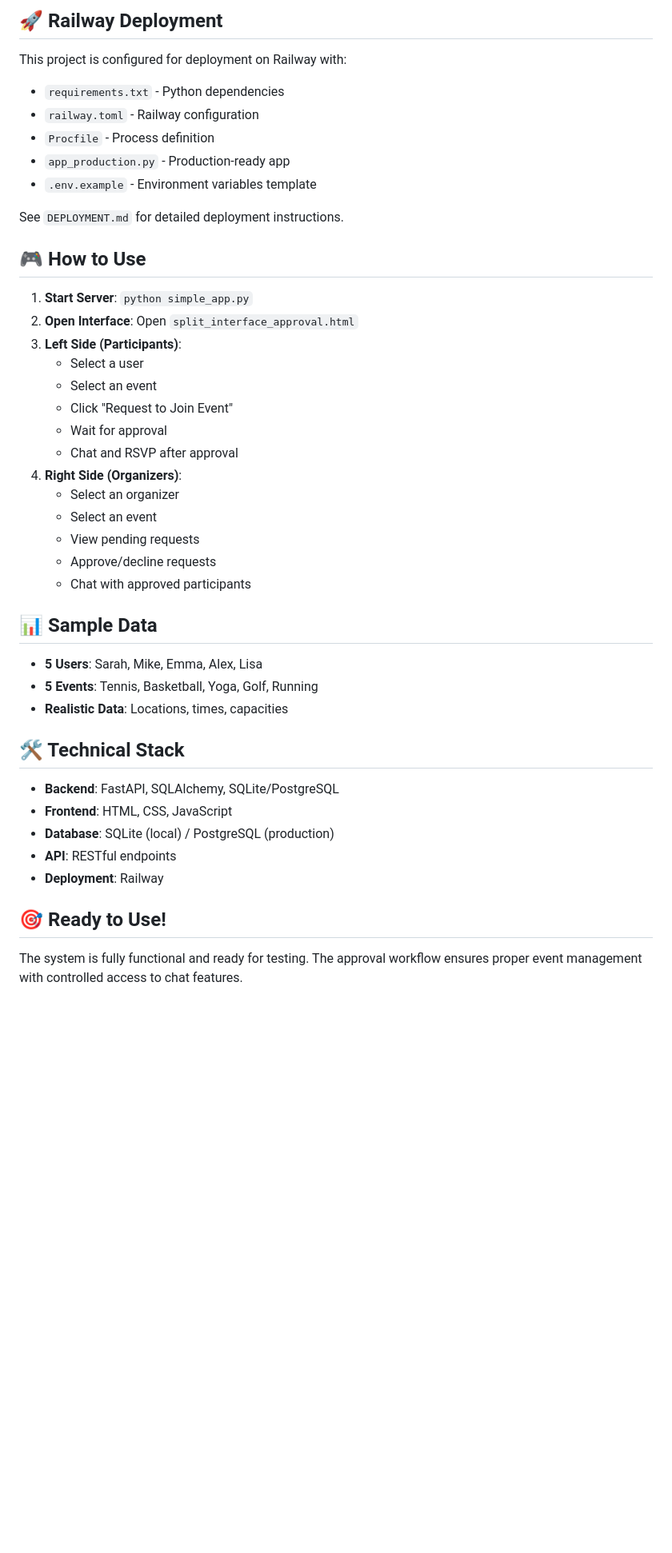
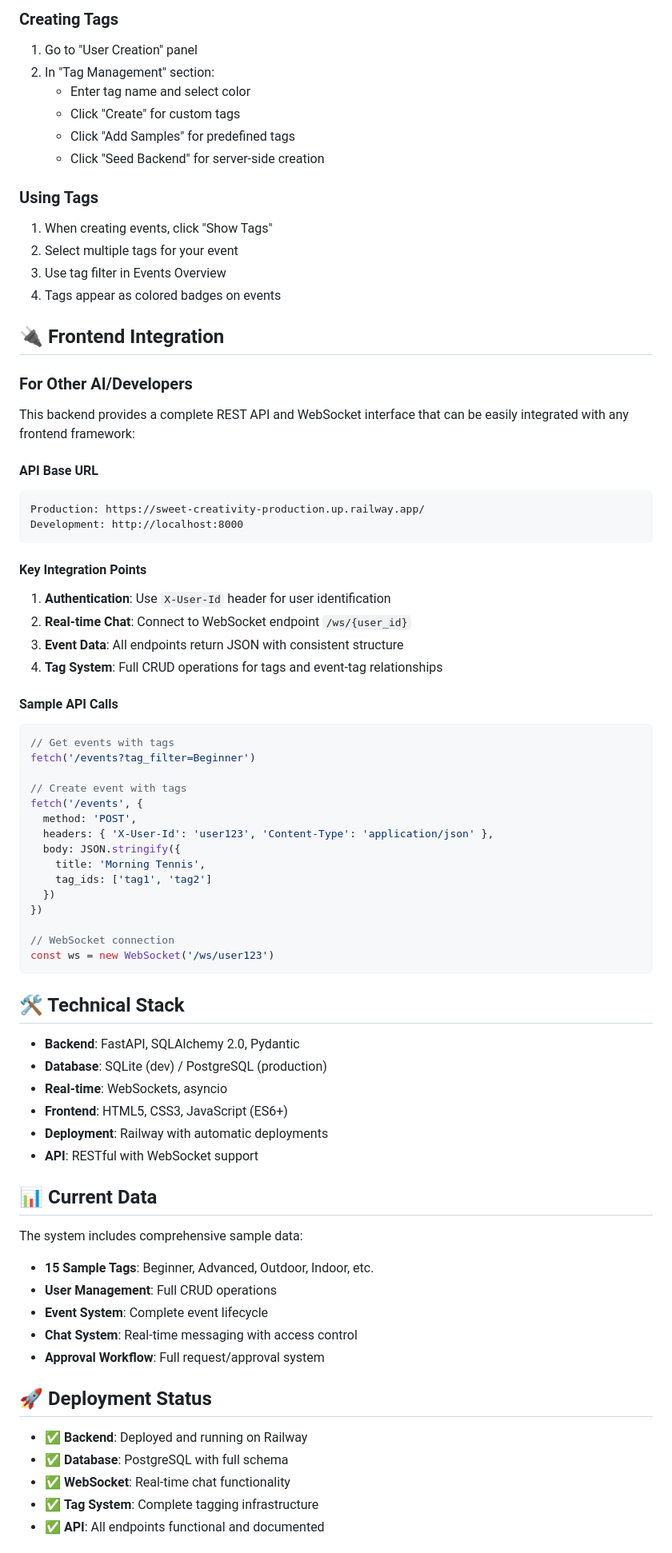
Before and after one commit to messixieziyi/shua_backend, a Markdown page: README.md, the part around one of its changes. Shown at 80% size. Drawn GitHub-style; blank space fills up the shorter version.

````diff
--- a/README.md
+++ b/README.md
@@ -81,46 +189,78 @@ Open `split_interface_approval.html` in your browser
 
-## 🚀 Railway Deployment
+### Creating Tags
+1. Go to "User Creation" panel
+2. In "Tag Management" section:
+   - Enter tag name and select color
+   - Click "Create" for custom tags
+   - Click "Add Samples" for predefined tags
+   - Click "Seed Backend" for server-side creation
 
-This project is configured for deployment on Railway with:
-- `requirements.txt` - Python dependencies
-- `railway.toml` - Railway configuration
-- `Procfile` - Process definition
-- `app_production.py` - Production-ready app
-- `.env.example` - Environment variables template
+### Using Tags
+1. When creating events, click "Show Tags"
+2. Select multiple tags for your event
+3. Use tag filter in Events Overview
+4. Tags appear as colored badges on events
 
-See `DEPLOYMENT.md` for detailed deployment instructions.
+## 🔌 Frontend Integration
 
-## 🎮 How to Use
+### For Other AI/Developers
 
-1. **Start Server**: `python simple_app.py`
-2. **Open Interface**: Open `split_interface_approval.html`
-3. **Left Side (Participants)**:
-   - Select a user
-   - Select an event
-   - Click "Request to Join Event"
-   - Wait for approval
-   - Chat and RSVP after approval
-4. **Right Side (Organizers)**:
-   - Select an organizer
-   - Select an event
-   - View pending requests
-   - Approve/decline requests
-   - Chat with approved participants
+This backend provides a complete REST API and WebSocket interface that can be easily integrated with any frontend framework:
 
-## 📊 Sample Data
+#### API Base URL
+```
+Production: https://sweet-creativity-production.up.railway.app/
+Development: http://localhost:8000
+```
 
-- **5 Users**: Sarah, Mike, Emma, Alex, Lisa
-- **5 Events**: Tennis, Basketball, Yoga, Golf, Running
-- **Realistic Data**: Locations, times, capacities
+#### Key Integration Points
+1. **Authentication**: Use `X-User-Id` header for user identification
+2. **Real-time Chat**: Connect to WebSocket endpoint `/ws/{user_id}`
+3. **Event Data**: All endpoints return JSON with consistent structure
+4. **Tag System**: Full CRUD operations for tags and event-tag relationships
+
+#### Sample API Calls
+```javascript
+// Get events with tags
+fetch('/events?tag_filter=Beginner')
+
+// Create event with tags
+fetch('/events', {
+  method: 'POST',
+  headers: { 'X-User-Id': 'user123', 'Content-Type': 'application/json' },
+  body: JSON.stringify({
+    title: 'Morning Tennis',
+    tag_ids: ['tag1', 'tag2']
+  })
+})
+
+// WebSocket connection
+const ws = new WebSocket('/ws/user123')
+```
 
 ## 🛠️ Technical Stack
 
-- **Backend**: FastAPI, SQLAlchemy, SQLite/PostgreSQL
-- **Frontend**: HTML, CSS, JavaScript
-- **Database**: SQLite (local) / PostgreSQL (production)
-- **API**: RESTful endpoints
-- **Deployment**: Railway
+- **Backend**: FastAPI, SQLAlchemy 2.0, Pydantic
+- **Database**: SQLite (dev) / PostgreSQL (production)
+- **Real-time**: WebSockets, asyncio
+- **Frontend**: HTML5, CSS3, JavaScript (ES6+)
+- **Deployment**: Railway with automatic deployments
+- **API**: RESTful with WebSocket support
 
-## 🎯 Ready to Use!
+## 📊 Current Data
 
-The system is fully functional and ready for testing. The approval workflow ensures proper event management with controlled access to chat features.
+The system includes comprehensive sample data:
+- **15 Sample Tags**: Beginner, Advanced, Outdoor, Indoor, etc.
+- **User Management**: Full CRUD operations
+- **Event System**: Complete event lifecycle
+- **Chat System**: Real-time messaging with access control
+- **Approval Workflow**: Full request/approval system
+
+## 🚀 Deployment Status
+
+- ✅ **Backend**: Deployed and running on Railway
+- ✅ **Database**: PostgreSQL with full schema
+- ✅ **WebSocket**: Real-time chat functionality
+- ✅ **Tag System**: Complete tagging infrastructure
+- ✅ **API**: All endpoints functional and documented
+
````
Also changed, not shown: other parts of README.md (+169 -56 lines).
